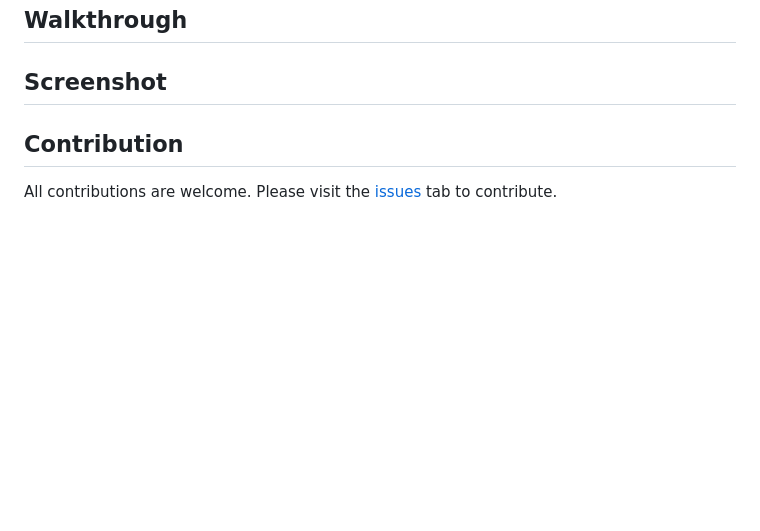
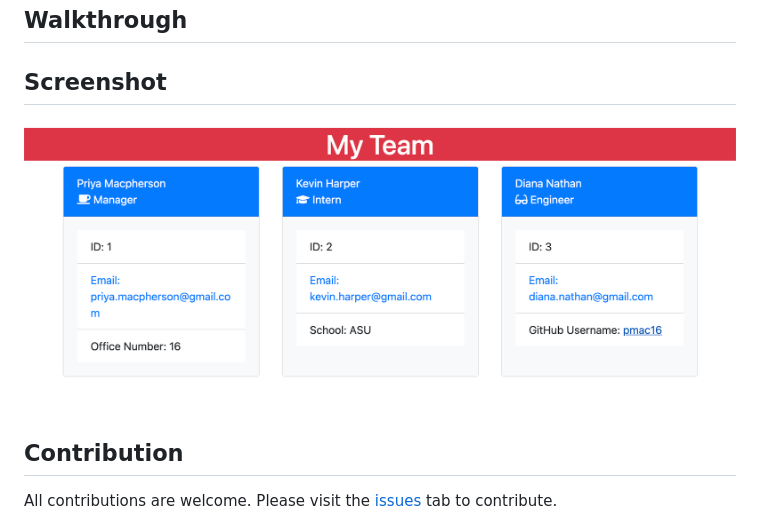
Before and after one commit to pmac16/team-profile-generator, a Markdown page: README.md, the part around the change. GitHub-like rendering; pictures changed too: Screenshot.png (added); blank space fills up the shorter version.

Commit message:
added screenshot to readme file

```diff
--- a/README.md
+++ b/README.md
@@ -39,8 +39,7 @@
 
   ## Screenshot
 
-
-
+  ![Screenshot of site](Screenshot.png)
 
   ## Contribution
 
```
Also changed, not shown: 3 other files.
